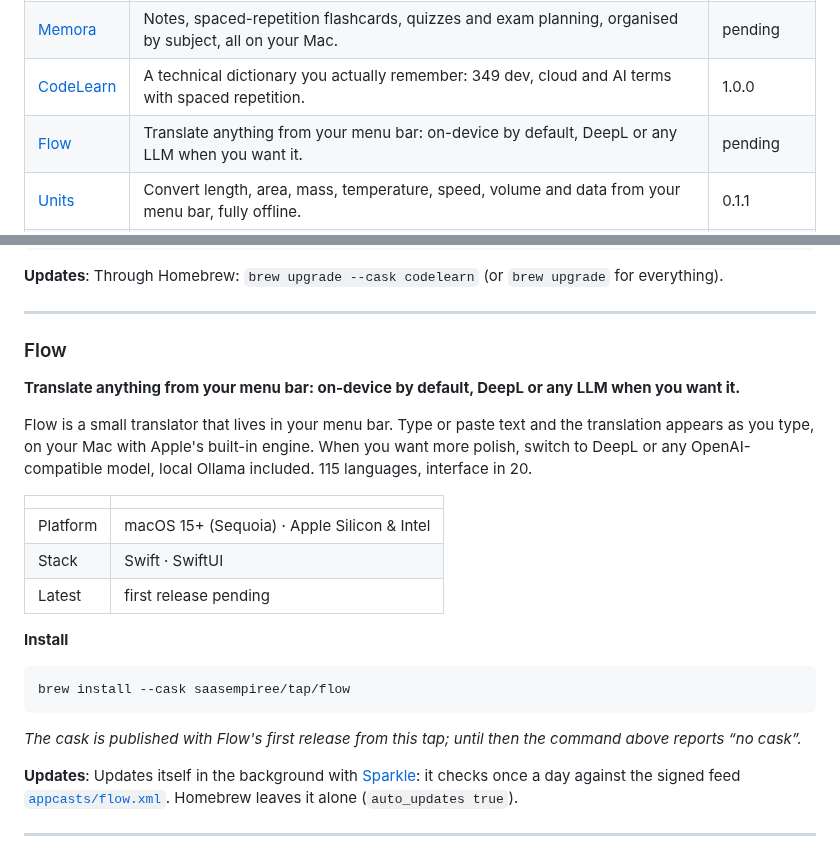
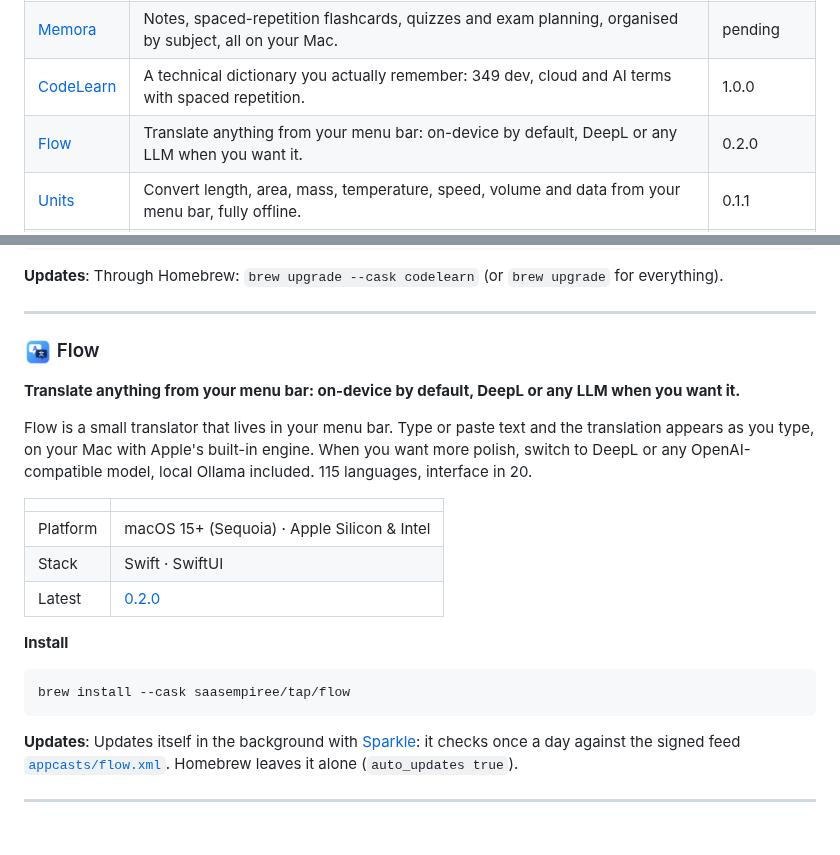
Before and after one commit to SAASEmpiree/homebrew-tap, a Markdown page: README.md, 2 parts joined by grey strips. Rendered like a GitHub page; pictures changed too: icons/flow.png (added).

Commit message:
flow 0.2.0

````diff
--- a/README.md
+++ b/README.md
@@ -42,7 +42,7 @@ scoop install saasempiree/<app>
 | [Pécule](#pecule) | Simulate, track and budget your money on your Mac, with no bank link and no account. | pending |
 | [Memora](#memora) | Notes, spaced-repetition flashcards, quizzes and exam planning, organised by subject, all on your Mac. | pending |
 | [CodeLearn](#codelearn) | A technical dictionary you actually remember: 349 dev, cloud and AI terms with spaced repetition. | 1.0.0 |
-| [Flow](#flow) | Translate anything from your menu bar: on-device by default, DeepL or any LLM when you want it. | pending |
+| [Flow](#flow) | Translate anything from your menu bar: on-device by default, DeepL or any LLM when you want it. | 0.2.0 |
 | [Units](#units) | Convert length, area, mass, temperature, speed, volume and data from your menu bar, fully offline. | 0.1.1 |
 | [FrameLine](#frameline) | Screenshots, screen recordings, annotation and OCR from your menu bar, 100% local. | 1.0.0 |
 | [AppGrid](#appgrid) | Keeps Finder's Applications windows laid out as a 6-column, iPhone-style icon grid. | 1.0 |
@@ -177,7 +177,8 @@ brew install --cask saasempiree/tap/codelearn
 
 ---
 
-### Flow
+<a name="flow"></a>
+### <img src="icons/flow.png" width="28" height="28" align="center" alt=""> Flow
 
 **Translate anything from your menu bar: on-device by default, DeepL or any LLM when you want it.**
 
@@ -187,15 +188,13 @@ Flow is a small translator that lives in your menu bar. Type or paste text and t
 |---|---|
 | Platform | macOS 15+ (Sequoia) · Apple Silicon & Intel |
 | Stack | Swift · SwiftUI |
-| Latest | first release pending |
+| Latest | [0.2.0](https://github.com/SAASEmpiree/homebrew-tap/releases/tag/flow-v0.2.0) |
 
 **Install**
 
 ```sh
 brew install --cask saasempiree/tap/flow
 ```
-
-_The cask is published with Flow's first release from this tap; until then the command above reports “no cask”._
 
 **Updates**: Updates itself in the background with [Sparkle](https://sparkle-project.org): it checks once a day against the signed feed [`appcasts/flow.xml`](appcasts/flow.xml). Homebrew leaves it alone (`auto_updates true`).
 
````
Also changed, not shown: 3 other files.
